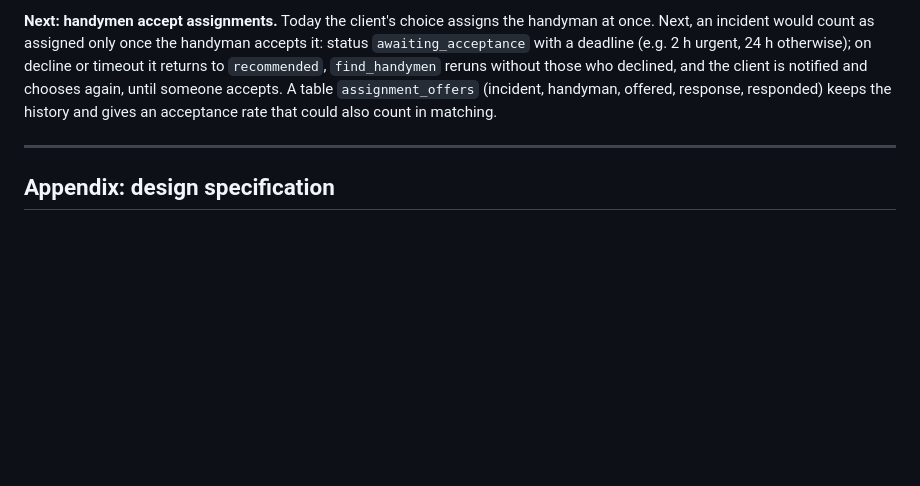
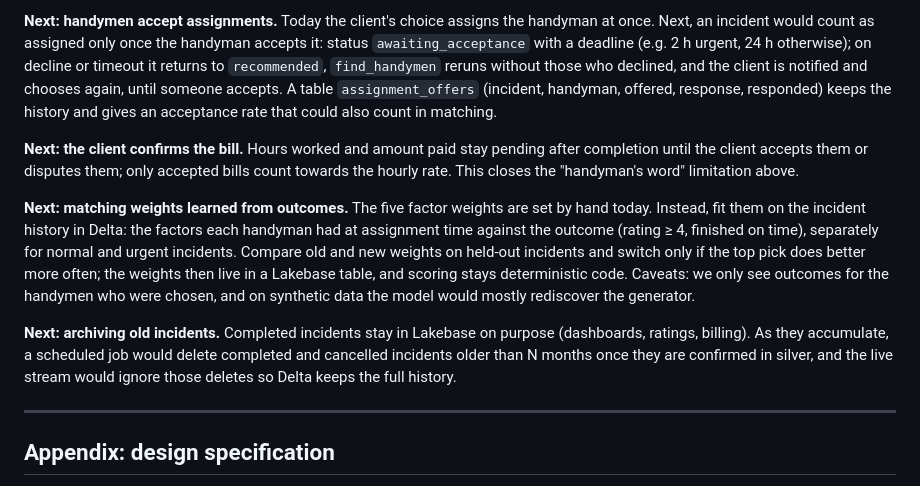
Before and after one commit to Gekol/maintops, a Markdown page: README.md, the part around the change. Rendered like a GitHub page; blank space fills up the shorter version.

Commit message:
docs: more future work (bill confirmation, learned matching weights, archiving)
Co-Authored-By: Claude Opus 5.5 <noreply@anthropic.com>

```diff
--- a/README.md
+++ b/README.md
@@ -506,6 +506,21 @@ count as assigned only once the handyman accepts it: status `awaiting_acceptance
 and the client is notified and chooses again, until someone accepts. A table `assignment_offers` (incident, handyman,
 offered, response, responded) keeps the history and gives an acceptance rate that could also count in matching.
 
+**Next: the client confirms the bill.** Hours worked and amount paid stay pending after completion until the client
+accepts them or disputes them; only accepted bills count towards the hourly rate. This closes the "handyman's word"
+limitation above.
+
+**Next: matching weights learned from outcomes.** The five factor weights are set by hand today. Instead, fit them on
+the incident history in Delta: the factors each handyman had at assignment time against the outcome (rating ≥ 4,
+finished on time), separately for normal and urgent incidents. Compare old and new weights on held-out incidents and
+switch only if the top pick does better more often; the weights then live in a Lakebase table, and scoring stays
+deterministic code. Caveats: we only see outcomes for the handymen who were chosen, and on synthetic data the model
+would mostly rediscover the generator.
+
+**Next: archiving old incidents.** Completed incidents stay in Lakebase on purpose (dashboards, ratings, billing).
+As they accumulate, a scheduled job would delete completed and cancelled incidents older than N months once they are
+confirmed in silver, and the live stream would ignore those deletes so Delta keeps the full history.
+
 ---
 
 ## Appendix: design specification
```
